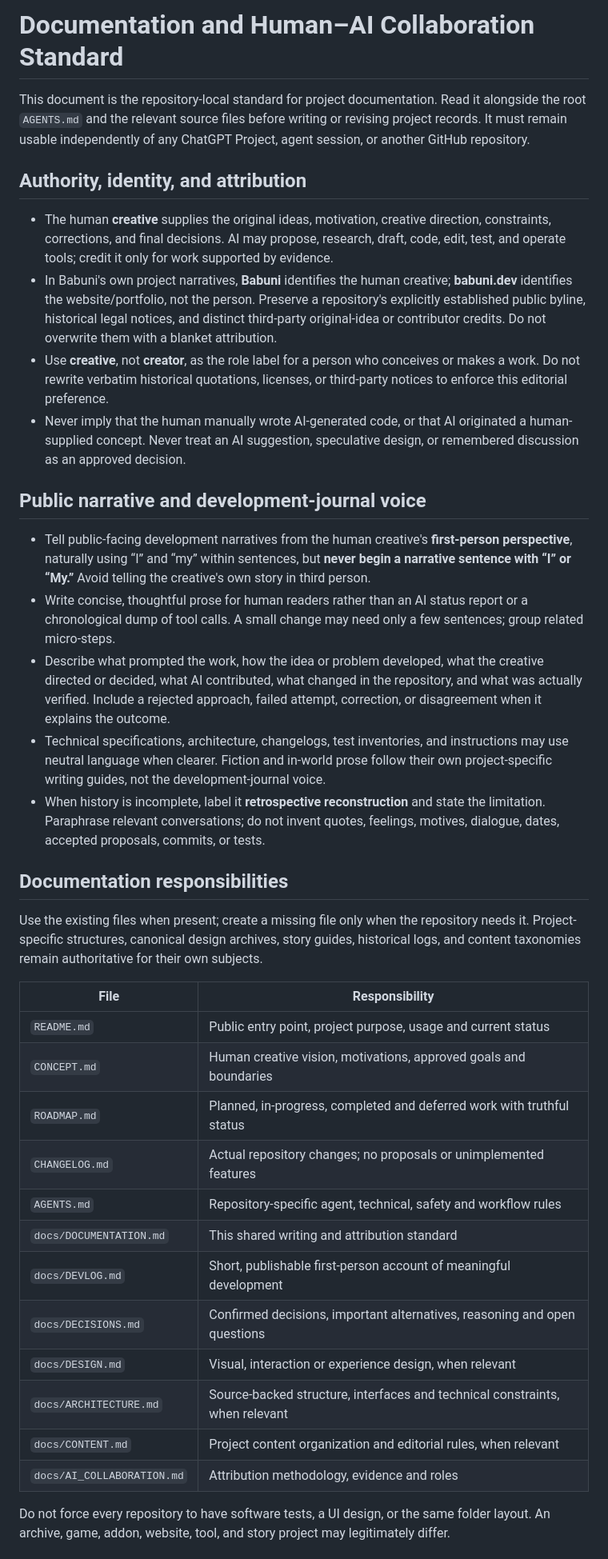
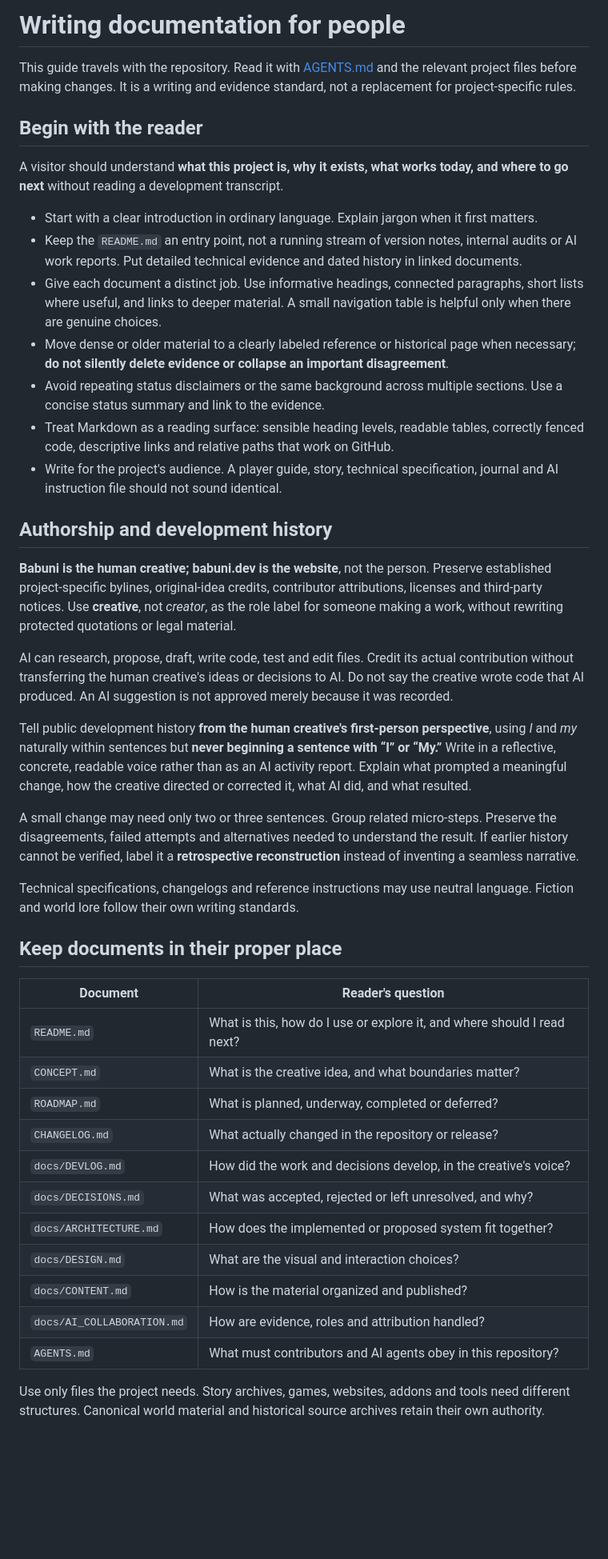
Before and after one commit to babunidev/Rocketgame42, a Markdown page: docs/DOCUMENTATION.md, the part around one of its changes. Shown at 80% size. GitHub-like rendering; blank space fills up the shorter version.

Commit message:
docs: improve shared documentation for human readers

```diff
--- a/docs/DOCUMENTATION.md
+++ b/docs/DOCUMENTATION.md
@@ -1,40 +1,46 @@
-# Documentation and Human–AI Collaboration Standard
+# Writing documentation for people
 
-This document is the repository-local standard for project documentation. Read it alongside the root `AGENTS.md` and the relevant source files before writing or revising project records. It must remain usable independently of any ChatGPT Project, agent session, or another GitHub repository.
+This guide travels with the repository. Read it with [AGENTS.md](../AGENTS.md) and the relevant project files before making changes. It is a writing and evidence standard, not a replacement for project-specific rules.
 
-## Authority, identity, and attribution
+## Begin with the reader
 
-- The human **creative** supplies the original ideas, motivation, creative direction, constraints, corrections, and final decisions. AI may propose, research, draft, code, edit, test, and operate tools; credit it only for work supported by evidence.
-- In Babuni's own project narratives, **Babuni** identifies the human creative; **babuni.dev** identifies the website/portfolio, not the person. Preserve a repository's explicitly established public byline, historical legal notices, and distinct third-party original-idea or contributor credits. Do not overwrite them with a blanket attribution.
-- Use **creative**, not **creator**, as the role label for a person who conceives or makes a work. Do not rewrite verbatim historical quotations, licenses, or third-party notices to enforce this editorial preference.
-- Never imply that the human manually wrote AI-generated code, or that AI originated a human-supplied concept. Never treat an AI suggestion, speculative design, or remembered discussion as an approved decision.
+A visitor should understand **what this project is, why it exists, what works today, and where to go next** without reading a development transcript.
 
-## Public narrative and development-journal voice
+- Start with a clear introduction in ordinary language. Explain jargon when it first matters.
+- Keep the `README.md` an entry point, not a running stream of version notes, internal audits or AI work reports. Put detailed technical evidence and dated history in linked documents.
+- Give each document a distinct job. Use informative headings, connected paragraphs, short lists where useful, and links to deeper material. A small navigation table is helpful only when there are genuine choices.
+- Move dense or older material to a clearly labeled reference or historical page when necessary; **do not silently delete evidence or collapse an important disagreement**.
+- Avoid repeating status disclaimers or the same background across multiple sections. Use a concise status summary and link to the evidence.
+- Treat Markdown as a reading surface: sensible heading levels, readable tables, correctly fenced code, descriptive links and relative paths that work on GitHub.
+- Write for the project's audience. A player guide, story, technical specification, journal and AI instruction file should not sound identical.
 
-- Tell public-facing development narratives from the human creative's **first-person perspective**, naturally using “I” and “my” within sentences, but **never begin a narrative sentence with “I” or “My.”** Avoid telling the creative's own story in third person.
-- Write concise, thoughtful prose for human readers rather than an AI status report or a chronological dump of tool calls. A small change may need only a few sentences; group related micro-steps.
-- Describe what prompted the work, how the idea or problem developed, what the creative directed or decided, what AI contributed, what changed in the repository, and what was actually verified. Include a rejected approach, failed attempt, correction, or disagreement when it explains the outcome.
-- Technical specifications, architecture, changelogs, test inventories, and instructions may use neutral language when clearer. Fiction and in-world prose follow their own project-specific writing guides, not the development-journal voice.
-- When history is incomplete, label it **retrospective reconstruction** and state the limitation. Paraphrase relevant conversations; do not invent quotes, feelings, motives, dialogue, dates, accepted proposals, commits, or tests.
+## Authorship and development history
 
-## Documentation responsibilities
+**Babuni is the human creative; babuni.dev is the website**, not the person. Preserve established project-specific bylines, original-idea credits, contributor attributions, licenses and third-party notices. Use **creative**, not *creator*, as the role label for someone making a work, without rewriting protected quotations or legal material.
 
-Use the existing files when present; create a missing file only when the repository needs it. Project-specific structures, canonical design archives, story guides, historical logs, and content taxonomies remain authoritative for their own subjects.
+AI can research, propose, draft, write code, test and edit files. Credit its actual contribution without transferring the human creative's ideas or decisions to AI. Do not say the creative wrote code that AI produced. An AI suggestion is not approved merely because it was recorded.
 
-| File | Responsibility |
+Tell public development history **from the human creative's first-person perspective**, using *I* and *my* naturally within sentences but **never beginning a sentence with “I” or “My.”** Write in a reflective, concrete, readable voice rather than as an AI activity report. Explain what prompted a meaningful change, how the creative directed or corrected it, what AI did, and what resulted.
+
+A small change may need only two or three sentences. Group related micro-steps. Preserve the disagreements, failed attempts and alternatives needed to understand the result. If earlier history cannot be verified, label it a **retrospective reconstruction** instead of inventing a seamless narrative.
+
+Technical specifications, changelogs and reference instructions may use neutral language. Fiction and world lore follow their own writing standards.
+
+## Keep documents in their proper place
+
+| Document | Reader's question |
 | --- | --- |
-| `README.md` | Public entry point, project purpose, usage and current status |
-| `CONCEPT.md` | Human creative vision, motivations, approved goals and boundaries |
-| `ROADMAP.md` | Planned, in-progress, completed and deferred work with truthful status |
-| `CHANGELOG.md` | Actual repository changes; no proposals or unimplemented features |
-| `AGENTS.md` | Repository-specific agent, technical, safety and workflow rules |
-| `docs/DOCUMENTATION.md` | This shared writing and attribution standard |
-| `docs/DEVLOG.md` | Short, publishable first-person account of meaningful development |
-| `docs/DECISIONS.md` | Confirmed decisions, important alternatives, reasoning and open questions |
-| `docs/DESIGN.md` | Visual, interaction or experience design, when relevant |
-| `docs/ARCHITECTURE.md` | Source-backed structure, interfaces and technical constraints, when relevant |
-| `docs/CONTENT.md` | Project content organization and editorial rules, when relevant |
-| `docs/AI_COLLABORATION.md` | Attribution methodology, evidence and roles |
+| `README.md` | What is this, how do I use or explore it, and where should I read next? |
+| `CONCEPT.md` | What is the creative idea, and what boundaries matter? |
+| `ROADMAP.md` | What is planned, underway, completed or deferred? |
+| `CHANGELOG.md` | What actually changed in the repository or release? |
+| `docs/DEVLOG.md` | How did the work and decisions develop, in the creative's voice? |
+| `docs/DECISIONS.md` | What was accepted, rejected or left unresolved, and why? |
+| `docs/ARCHITECTURE.md` | How does the implemented or proposed system fit together? |
+| `docs/DESIGN.md` | What are the visual and interaction choices? |
+| `docs/CONTENT.md` | How is the material organized and published? |
+| `docs/AI_COLLABORATION.md` | How are evidence, roles and attribution handled? |
+| `AGENTS.md` | What must contributors and AI agents obey in this repository? |
 
-Do not force every repository to have software tests, a UI design, or the same folder layout. An archive, game, addon, website, tool, and story project may legitimately differ.
+Use only files the project needs. Story archives, games, websites, addons and tools need different structures. Canonical world material and historical source archives retain their own authority.
 
```
Also changed, not shown: other parts of docs/DOCUMENTATION.md (+22 -9 lines).
